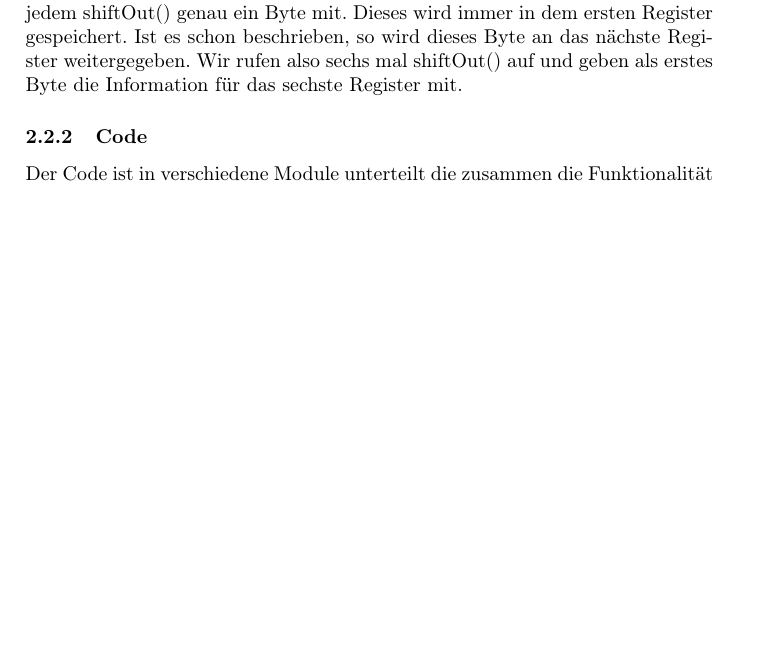
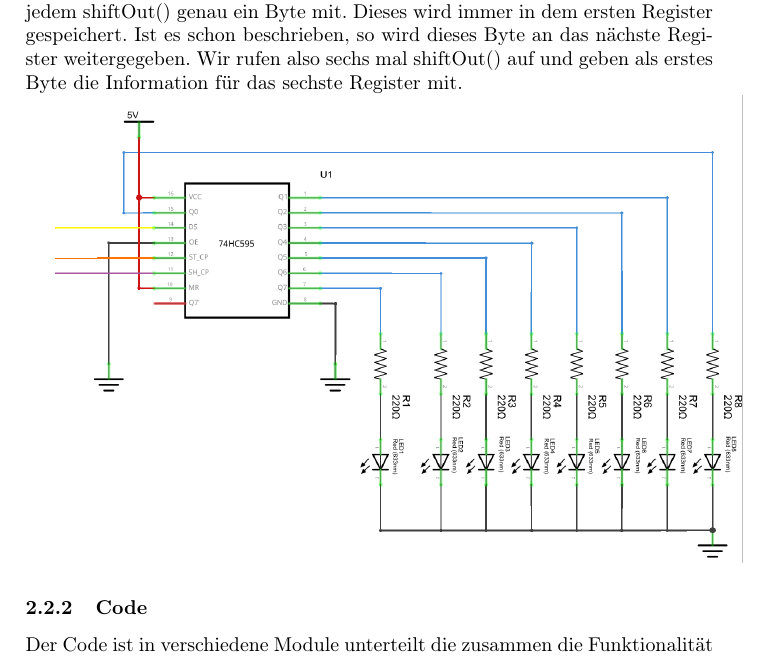
Before and after one commit to MrStranded/CAOS-Led-Screen, a LaTeX document (Report.tex): part of page 3 of 4, cut so that both start at the same text, the shorter picture padded with empty space. Compiled offline with pdfLaTeX.

Commit message:
added schema

```diff
--- a/Report.tex
+++ b/Report.tex
@@ -5,6 +5,7 @@
 \usepackage{amsmath}
 \usepackage{amsfonts}
 \usepackage{amssymb}
+\usepackage{graphicx}
 \author{Manuel Rickli, Lukas Stöckli, Michael Plüss}
 \title{LED Bank}
 \begin{document}
@@ -63,6 +64,8 @@ Um die Schieberegister anzusteuern benötit man bloss drei Verbindungen zum Ardu
 
 Der Clock Pin bestimmt, wann über den Data Pin die Register beschrieben werden. Nur wenn dieser auf HIGH ist, können die im Data Pin gespeicherten Bytes gesendet werden. Ist der Latch Pin auf HIGH, so werden die im Register gespeicherten Reihen mit Spannung versorgt. Deshalb muss vor dem Neubeschreiben dieser auf LOW gesetzt werden. In unserem Falle geben wir mit jedem shiftOut() genau ein Byte mit. Dieses wird immer in dem ersten Register gespeichert. Ist es schon beschrieben, so wird dieses Byte an das nächste Register weitergegeben. Wir rufen also sechs mal shiftOut() auf und geben als erstes Byte die Information für das sechste Register mit.
 
+\includegraphics[width=\textwidth]{shiftReg.png}
+
 \subsubsection{Code}
 
 Der Code ist in verschiedene Module unterteilt die zusammen die Funktionalität des Produkts gewährleisten.\\
```
Also changed, not shown: Report.pdf, shiftReg.png (added).
